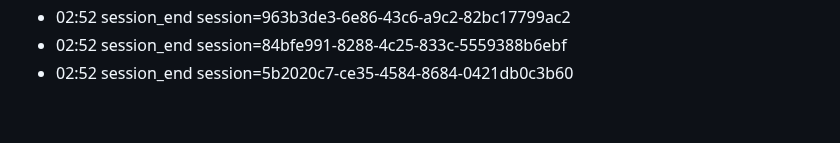
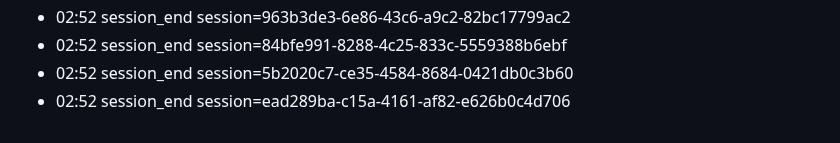
Before and after one commit to eschmitt88/llm-cross-pollination, a Markdown page: journal/2026-08-22.md, the part around the change. Drawn GitHub-style.

Commit message:
journal: session 2026-08-22

```diff
--- a/journal/2026-08-22.md
+++ b/journal/2026-08-22.md
@@ -101,3 +101,4 @@ date: 2026-08-22
 - 02:52 session_end session=963b3de3-6e86-43c6-a9c2-82bc17799ac2
 - 02:52 session_end session=84bfe991-8288-4c25-833c-5559388b6ebf
 - 02:52 session_end session=5b2020c7-ce35-4584-8684-0421db0c3b60
+- 02:52 session_end session=ead289ba-c15a-4161-af82-e626b0c4d706
```
